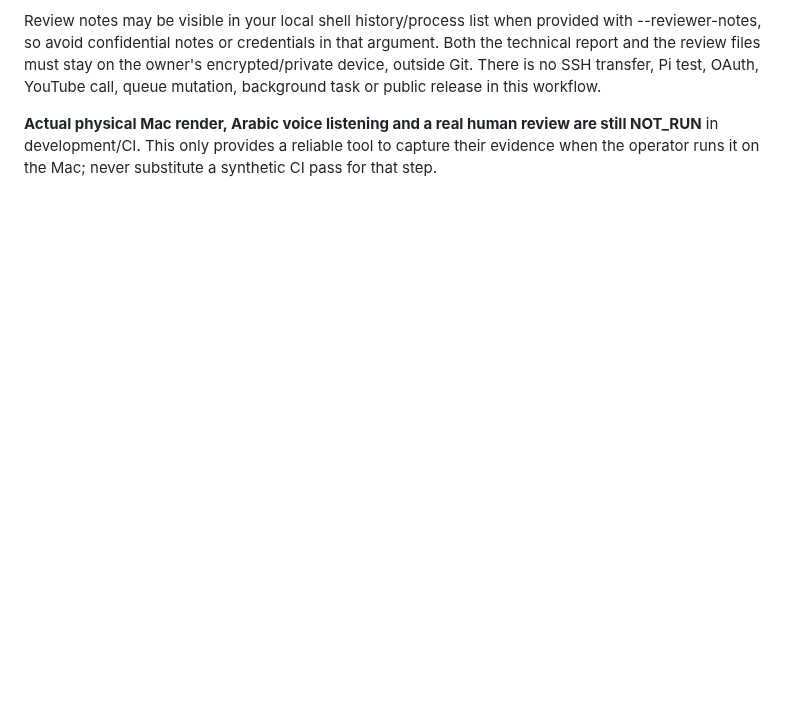
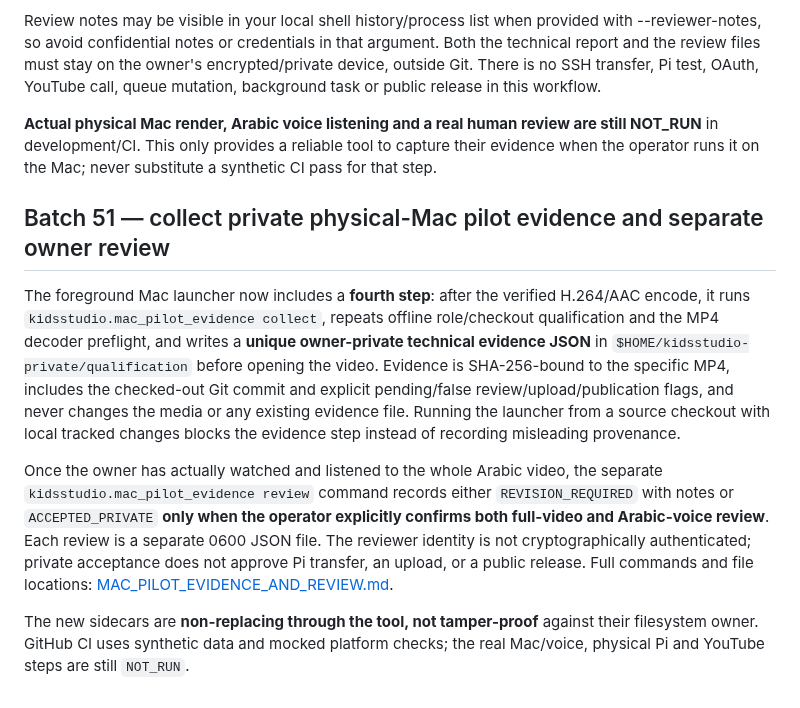
Before and after one commit to ali96adil/KidsStudio, a Markdown page: docs/FIRST_PLAYABLE_COLORS_PILOT.md, the part around the change. Rendered like a GitHub page; blank space fills up the shorter version.

Commit message:
Batch 51: link owner Mac pilot evidence and acceptance runbook without changing publication gate

```diff
--- a/docs/FIRST_PLAYABLE_COLORS_PILOT.md
+++ b/docs/FIRST_PLAYABLE_COLORS_PILOT.md
@@ -128,3 +128,11 @@ If and only if you actually **watched the full video, listened to all Arabic nar
 Review notes may be visible in your local shell history/process list when provided with --reviewer-notes, so avoid confidential notes or credentials in that argument. Both the technical report and the review files must stay on the owner's encrypted/private device, outside Git. There is no SSH transfer, Pi test, OAuth, YouTube call, queue mutation, background task or public release in this workflow.
 
 **Actual physical Mac render, Arabic voice listening and a real human review are still NOT_RUN** in development/CI. This only provides a reliable tool to capture their evidence when the operator runs it on the Mac; never substitute a synthetic CI pass for that step.
+
+## Batch 51 — collect private physical-Mac pilot evidence and separate owner review
+
+The foreground Mac launcher now includes a **fourth step**: after the verified H.264/AAC encode, it runs `kidsstudio.mac_pilot_evidence collect`, repeats offline role/checkout qualification and the MP4 decoder preflight, and writes a **unique owner-private technical evidence JSON** in `$HOME/kidsstudio-private/qualification` before opening the video. Evidence is SHA-256-bound to the specific MP4, includes the checked-out Git commit and explicit pending/false review/upload/publication flags, and never changes the media or any existing evidence file. Running the launcher from a source checkout with local tracked changes blocks the evidence step instead of recording misleading provenance.
+
+Once the owner has actually watched and listened to the whole Arabic video, the separate `kidsstudio.mac_pilot_evidence review` command records either `REVISION_REQUIRED` with notes or `ACCEPTED_PRIVATE` **only when the operator explicitly confirms both full-video and Arabic-voice review**. Each review is a separate 0600 JSON file. The reviewer identity is not cryptographically authenticated; private acceptance does not approve Pi transfer, an upload, or a public release. Full commands and file locations: [MAC_PILOT_EVIDENCE_AND_REVIEW.md](MAC_PILOT_EVIDENCE_AND_REVIEW.md).
+
+The new sidecars are **non-replacing through the tool, not tamper-proof** against their filesystem owner. GitHub CI uses synthetic data and mocked platform checks; the real Mac/voice, physical Pi and YouTube steps are still `NOT_RUN`.
```
